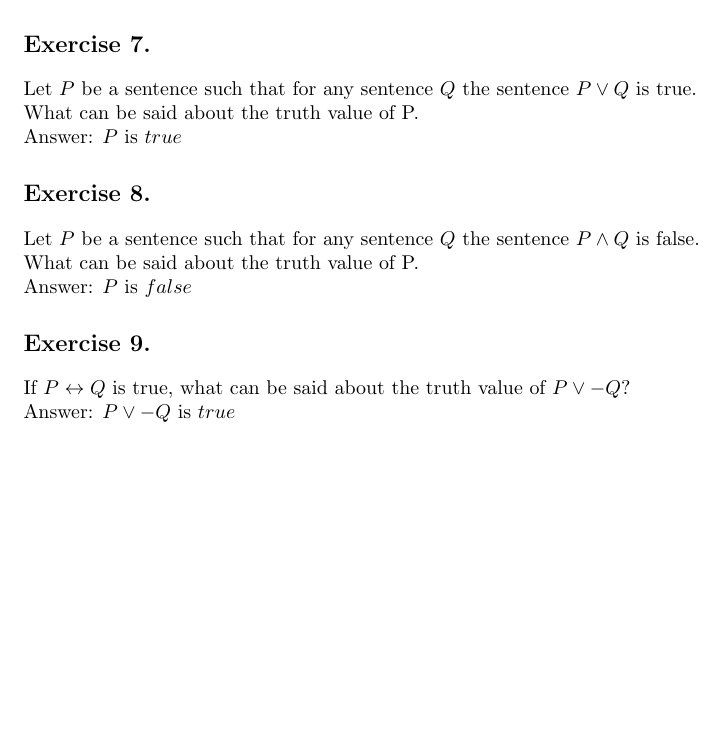
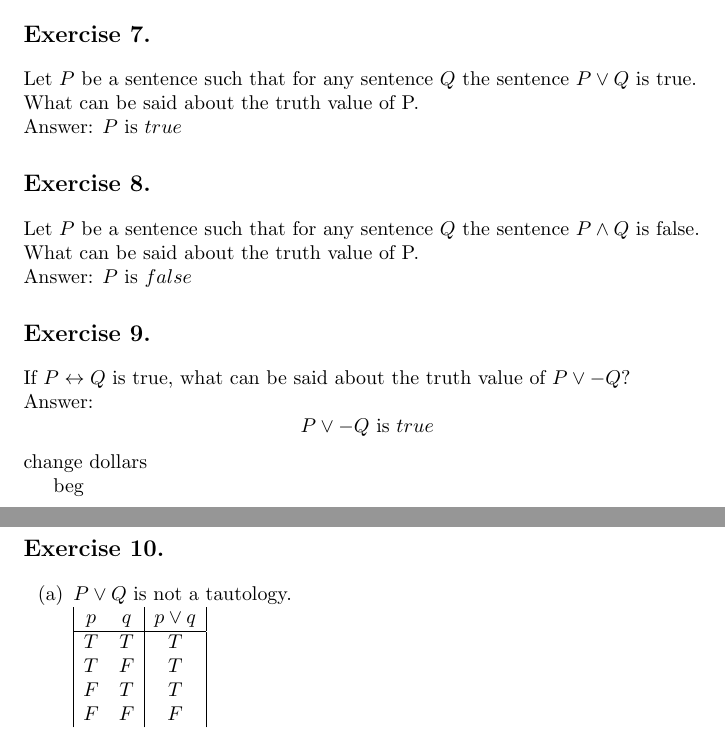
Before and after one commit to dominik-lenda/p-suppes_intro-to-logic, a LaTeX problem sheet (part-i_chapter-1_exercises.tex): part of page 2 of 2 before the commit and two parts of pages 2 and 3 of 3 after it, the two joined at a grey line, cut so that both start at the same text, the shorter picture padded with empty space. Compiled offline with pdfLaTeX.

Commit message:
create first latex truth table; add some notes to part ii

```diff
--- a/part-i_chapter-1_exercises.tex
+++ b/part-i_chapter-1_exercises.tex
@@ -86,5 +85,26 @@ Answer: $P \text{ is } false$
 
 \section*{Exercise 9.}
 If $P \leftrightarrow Q$ is true, what can be said about the truth value of $P \vee -Q$?\\
-Answer: $P \vee -Q \text{ is } true$
+Answer: \[P \vee -Q \text{ is } true\]
+change dollars
+
+beg
+\section*{Exercise 10.}
+
+\begin{enumerate}[label=(\alph*)]
+\item \(P \lor Q\) is not a tautology.\\
+\(
+\begin{array}{|c c|c|}
+p & q & p \lor q\\
+\hline
+T & T & T\\
+T & F & T\\
+F & T & T\\
+F & F & F\\
+\end{array}
+\)
+
+\end{enumerate}
+
+
 \end{document}
```
Also changed, not shown: part-ii_chapter-9_exercises.tex (+4 -1 lines), part-i_chapter-1_exercises.pdf, part-ii_chapter-9_exercises.pdf, part-i_chapter-1_exercises.tex (1 more changed lines).
